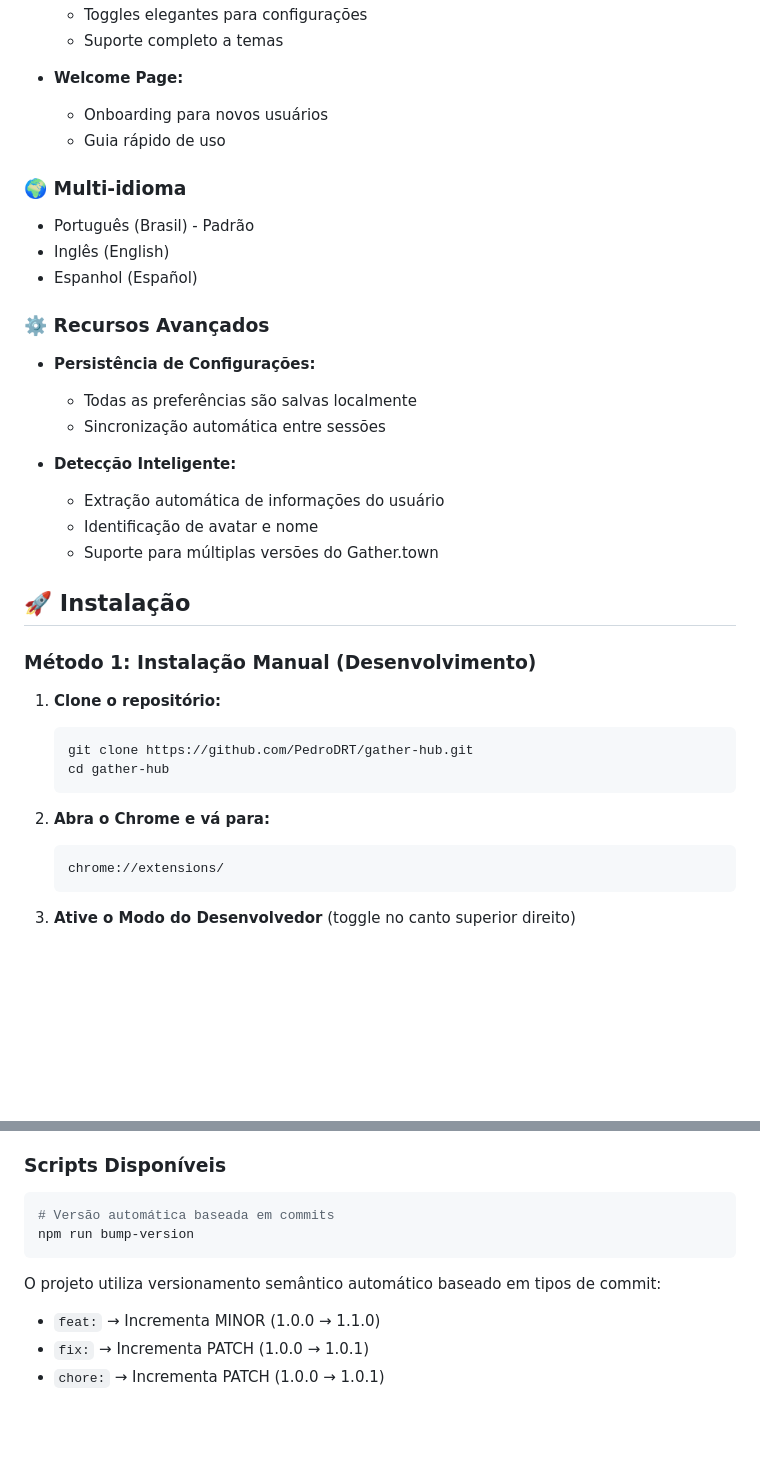
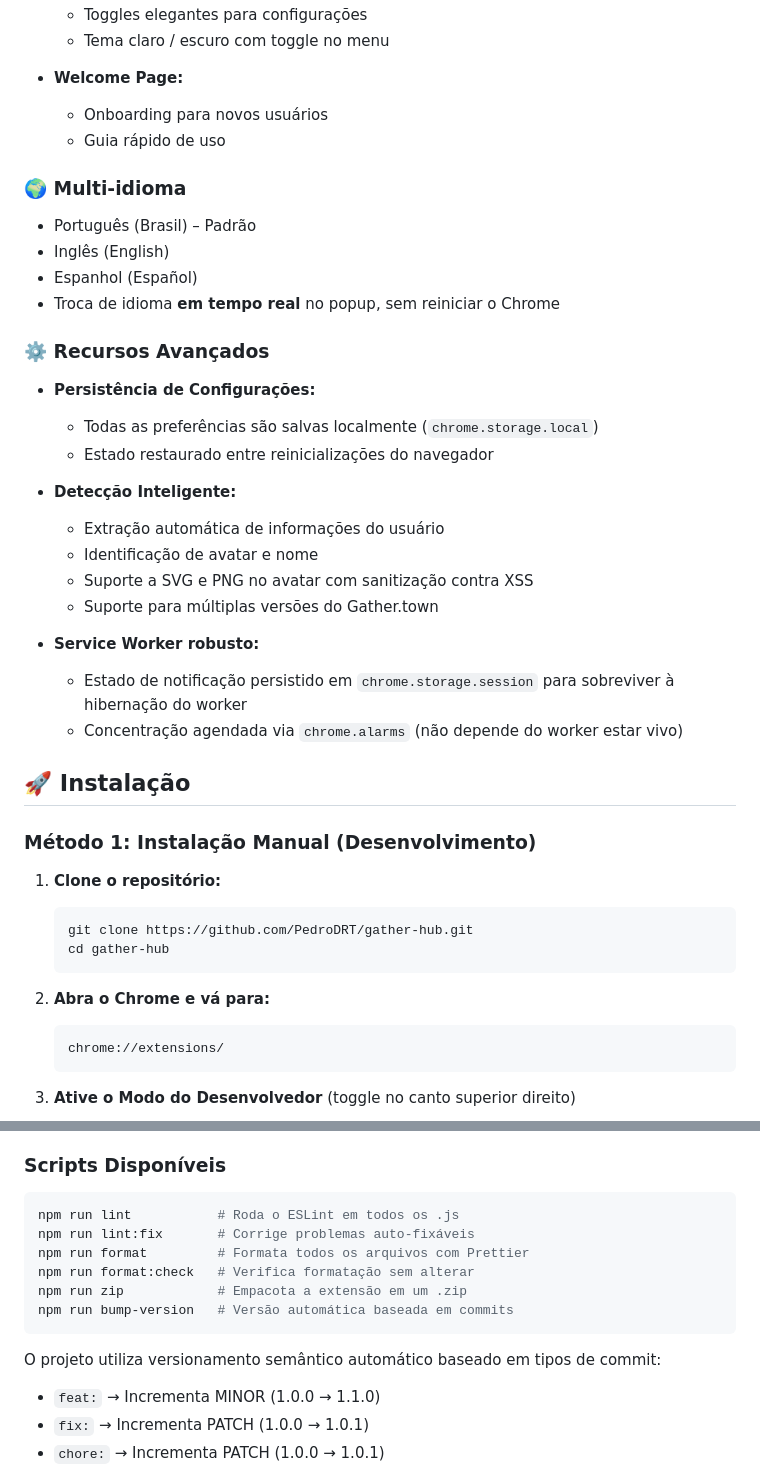
Before and after one commit to PedroDRT/gather-hub, a Markdown page: README.md, 2 parts joined by grey strips. Drawn GitHub-style; blank space fills up the shorter version.

````diff
--- a/README.md
+++ b/README.md
@@ -61,5 +87,5 @@
   - Toggles elegantes para configurações
-  - Suporte completo a temas
+  - Tema claro / escuro com toggle no menu
 
 - **Welcome Page:**
   - Onboarding para novos usuários
@@ -67,32 +93,40 @@
 
 ### 🌍 Multi-idioma
 
-- Português (Brasil) - Padrão
+- Português (Brasil) – Padrão
 - Inglês (English)
 - Espanhol (Español)
+- Troca de idioma **em tempo real** no popup, sem reiniciar o Chrome
 
 ### ⚙️ Recursos Avançados
 
 - **Persistência de Configurações:**
-  - Todas as preferências são salvas localmente
-  - Sincronização automática entre sessões
+  - Todas as preferências são salvas localmente (`chrome.storage.local`)
+  - Estado restaurado entre reinicializações do navegador
 
 - **Detecção Inteligente:**
   - Extração automática de informações do usuário
   - Identificação de avatar e nome
+  - Suporte a SVG e PNG no avatar com sanitização contra XSS
   - Suporte para múltiplas versões do Gather.town
+
+- **Service Worker robusto:**
+  - Estado de notificação persistido em `chrome.storage.session` para sobreviver à hibernação do worker
+  - Concentração agendada via `chrome.alarms` (não depende do worker estar vivo)
 
 ## 🚀 Instalação
 
 ### Método 1: Instalação Manual (Desenvolvimento)
 
 1. **Clone o repositório:**
+
    ```bash
    git clone https://github.com/PedroDRT/gather-hub.git
    cd gather-hub
    ```
 
 2. **Abra o Chrome e vá para:**
+
    ```
    chrome://extensions/
    ```
@@ -182,11 +234,16 @@ gather-hub/
 ### Scripts Disponíveis
 
 ```bash
-# Versão automática baseada em commits
-npm run bump-version
+npm run lint           # Roda o ESLint em todos os .js
+npm run lint:fix       # Corrige problemas auto-fixáveis
+npm run format         # Formata todos os arquivos com Prettier
+npm run format:check   # Verifica formatação sem alterar
+npm run zip            # Empacota a extensão em um .zip
+npm run bump-version   # Versão automática baseada em commits
 ```
 
 O projeto utiliza versionamento semântico automático baseado em tipos de commit:
+
 - `feat:` → Incrementa MINOR (1.0.0 → 1.1.0)
 - `fix:` → Incrementa PATCH (1.0.0 → 1.0.1)
 - `chore:` → Incrementa PATCH (1.0.0 → 1.0.1)
````
Also changed, not shown: other parts of README.md (+56 -12 lines).
